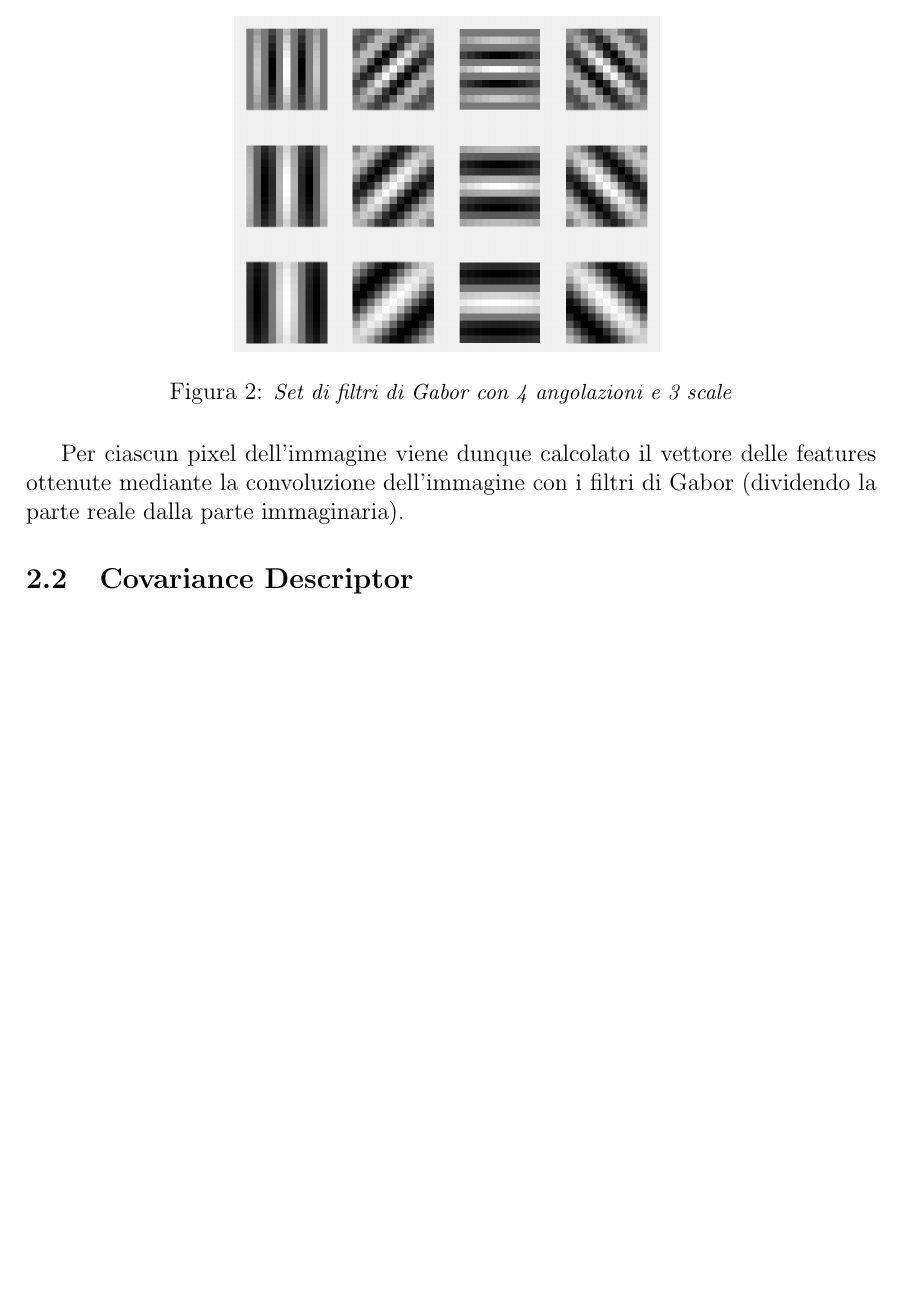
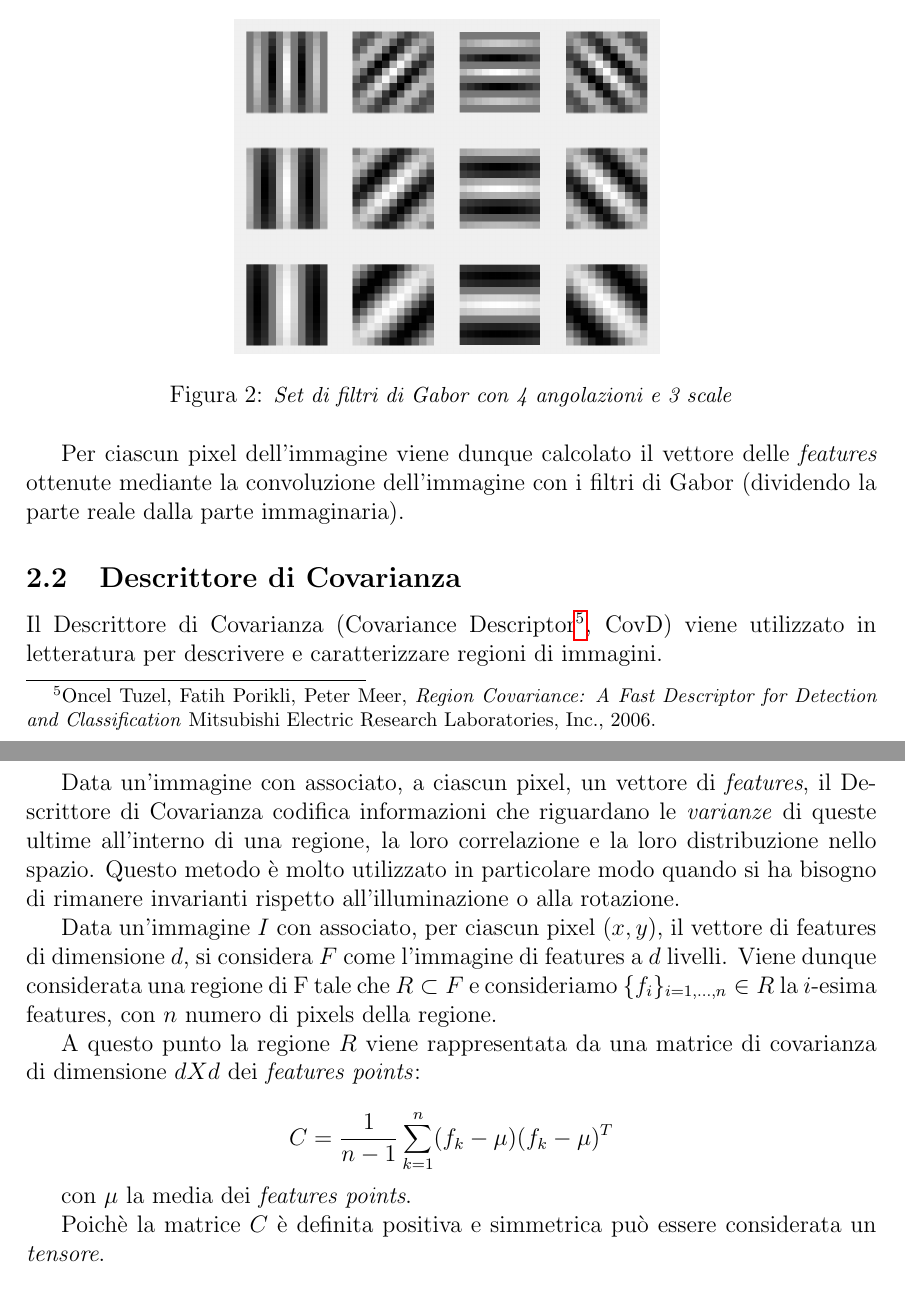
Before and after one commit to lorecioni/HEp-2-CellsClassification, a LaTeX paper (doc/relazione.tex, which reads doc/teoria.tex): part of page 3 of 4 before the commit and two parts of pages 3 and 4 of 4 after it, the two joined at a grey line, cut so that both start at the same text, the shorter picture padded with empty space. Compiled offline with pdfLaTeX.

Commit message:
covariance descriptor doc

```diff
--- a/doc/teoria.tex
+++ b/doc/teoria.tex
@@ -42,9 +42,23 @@ Nel programma viene utilizzato un set di filtri di Gabor con 4 diverse angolazio
     \caption{{\small \textit{Set di filtri di Gabor con 4 angolazioni e 3 scale}}}
 \end{figure}
 
-Per ciascun pixel dell'immagine viene dunque calcolato il vettore delle features ottenute mediante la convoluzione dell'immagine con i filtri di Gabor (dividendo la parte reale dalla parte immaginaria).
+Per ciascun pixel dell'immagine viene dunque calcolato il vettore delle \emph{features} ottenute mediante la convoluzione dell'immagine con i filtri di Gabor (dividendo la parte reale dalla parte immaginaria).
 
+\subsection{Descrittore di Covarianza}
 
-\subsection{Covariance Descriptor}
+Il Descrittore di Covarianza (Covariance Descriptor\footnote{Oncel Tuzel, Fatih Porikli, Peter Meer, \emph{Region Covariance: A Fast Descriptor for
+Detection and Classification} Mitsubishi Electric Research Laboratories, Inc., 2006.}, CovD) viene utilizzato in letteratura per descrivere e caratterizzare regioni di immagini.
+
+Data un'immagine con associato, a ciascun pixel, un vettore di \emph{features}, il Descrittore di Covarianza codifica informazioni che riguardano le \emph{varianze} di queste ultime all'interno di una regione, la loro correlazione e la loro distribuzione nello spazio. Questo metodo è molto utilizzato in particolare modo quando si ha bisogno di rimanere invarianti rispetto all'illuminazione o alla rotazione.
+
+Data un'immagine $I$ con associato, per ciascun pixel $(x, y)$, il vettore di features di dimensione $d$, si considera $F$ come l'immagine di features a $d$ livelli. Viene dunque considerata una regione di F tale che $R \subset F$ e consideriamo $\{f_i\}_{i = 1,\ldots, n} \in R$ la $i$-esima features, con $n$ numero di pixels della regione.
+
+A questo punto la regione $R$ viene rappresentata da una matrice di covarianza di dimensione $d X d$ dei \emph{features points}:
+
+$$C = \frac{1}{n -1} \sum_{k = 1}^{n} (f_k - \mu)(f_k - \mu)^T$$
+
+con $\mu$ la media dei \emph{features points}.
+
+Poichè la matrice $C$ è definita positiva e simmetrica può essere considerata un \emph{tensore}.
 
 \subsection{Fisher Tensors}
```
Also changed, not shown: doc/relazione.pdf, 5 other files.
